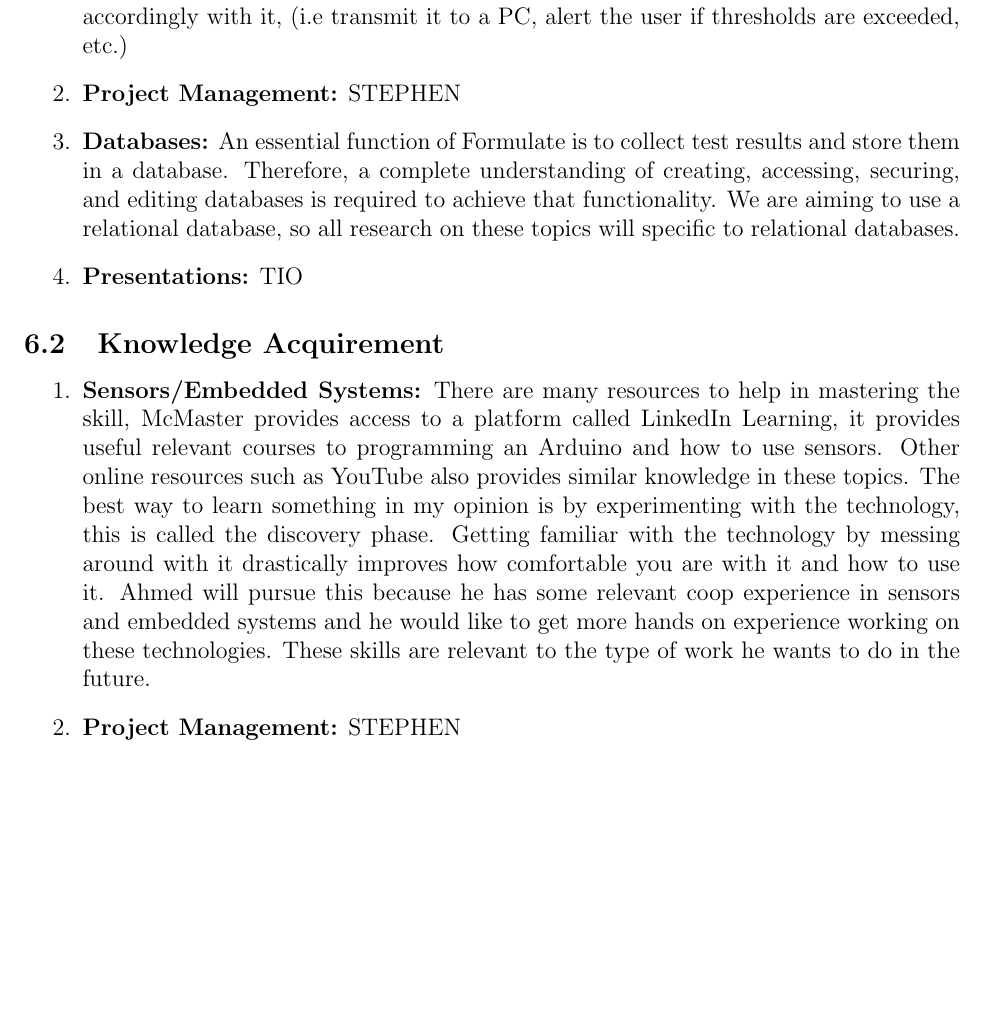
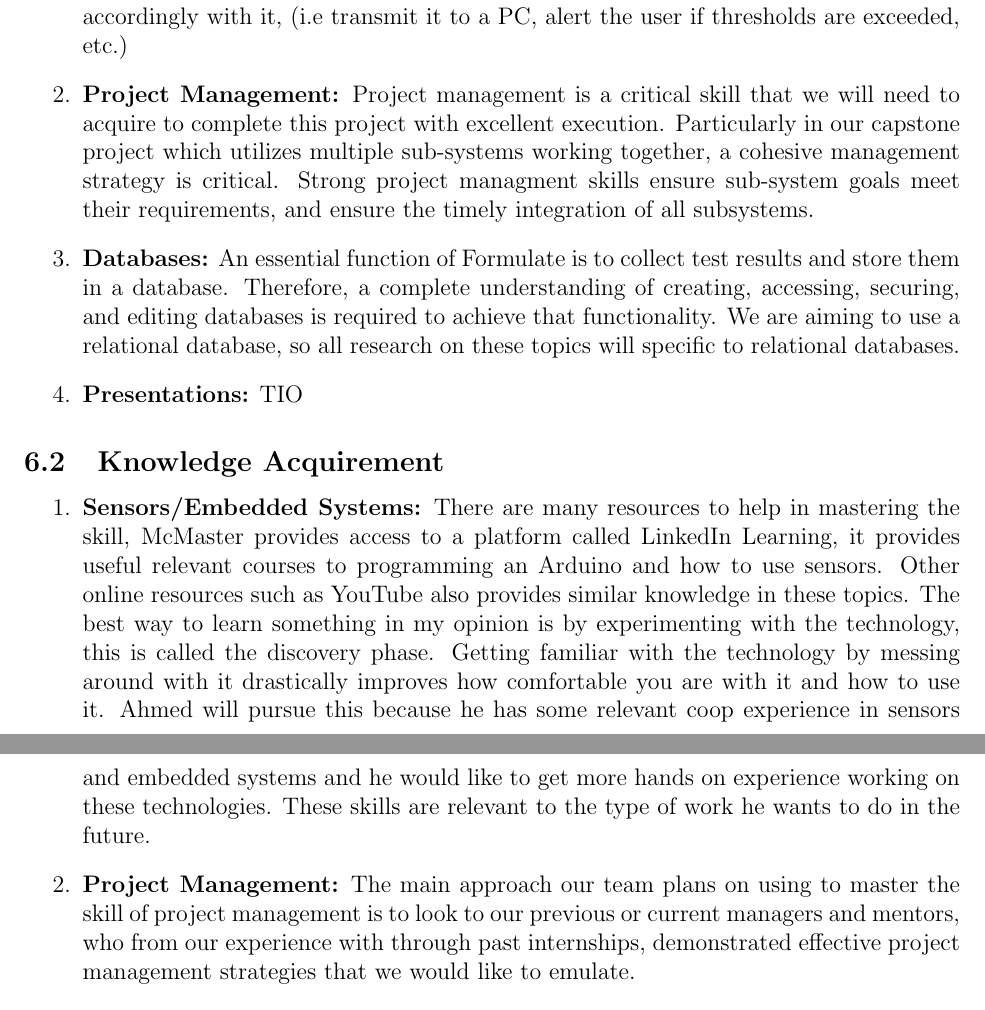
Before and after one commit to ahmed-nazir/Capstone, a LaTeX document (docs/SRS/SRS.tex): part of page 18 of 21 before the commit and two parts of pages 18 and 19 of 21 after it, the two joined at a grey line, cut so that both start at the same text, the shorter picture padded with empty space. Compiled offline with pdfLaTeX.

Commit message:
Doc: SRS.tex reflection changes
#5

```diff
--- a/docs/SRS/SRS.tex
+++ b/docs/SRS/SRS.tex
@@ -657,7 +657,7 @@ Phase 3 Deadline: March 17, 2023\\
 \begin{enumerate}
   \item \textbf{Sensors/Embedded Systems:} To successfully complete this project our group needs to collectively understand how sensors and microcontrollers work. The main premise of our project is to automate testing of key components in a Formula Electric vehicle, this can only be done using a variety of sensors to monitor those components. To create almost any hardware device sensors are required as it is equivalent to being the eyes of the device, it allows for hardware to understand and map it's environment. These measurements that the sensor collects can be used by a microcontroller to make decisions on what to do according to the requirements. In our project specifically our hardware device needs to collect measurements from its environment and react accordingly with it, (i.e transmit it to a PC, alert the user if thresholds are exceeded, etc.)
 
-  \item \textbf{Project Management:} STEPHEN
+  \item \textbf{Project Management:} Project management is a critical skill that we will need to acquire to complete this project with excellent execution. Particularly in our capstone project which utilizes multiple sub-systems working together, a cohesive management strategy is critical. Strong project managment skills ensure sub-system goals meet their requirements, and ensure the timely integration of all subsystems.
 
   \item \textbf{Databases:} An essential function of Formulate is to collect test results and store them in a database. Therefore, a complete understanding of creating, accessing, securing, and editing databases is required to achieve that functionality. We are aiming to use a relational database, so all research on these topics will specific to relational databases.
 
@@ -671,7 +671,7 @@ Phase 3 Deadline: March 17, 2023\\
 \begin{enumerate}
   \item \textbf{Sensors/Embedded Systems:} There are many resources to help in mastering the skill, McMaster provides access to a platform called LinkedIn Learning, it provides useful relevant courses to programming an Arduino and how to use sensors. Other online resources such as YouTube also provides similar knowledge in these topics. The best way to learn something in my opinion is by experimenting with the technology, this is called the discovery phase. Getting familiar with the technology by messing around with it drastically improves how comfortable you are with it and how to use it. Ahmed will pursue this because he has some relevant coop experience in sensors and embedded systems and he would like to get more hands on experience working on these technologies. These skills are relevant to the type of work he wants to do in the future.
 
-  \item \textbf{Project Management:} STEPHEN
+  \item \textbf{Project Management:} The main approach our team plans on using to master the skill of project management is to look to our previous or current managers and mentors, who from our experience with through past internships, demonstrated effective project management strategies that we would like to emulate.
 
   \item \textbf{Databases:} Muhanad is currently taking a databases course (3DB3) at McMaster which is an introduction to all the fundamentals of relational databases. This includes the design and creation of legal databases based on relational constraints and the manipulation of data using SQL (Structured Query Language). This course will be very useful in terms of creating a fundamentally sound database. However, online resources will be used to determine where to host a database and how to make it secure in a way where only the application has write access to it. Muhanad is pursuing databases because he interacted with them briefly during his coop and found SQL to be very interesting. Therefore, he wishes to take a more in-depth look at databases and querying languages to gain a full understanding of them.
 
```
Also changed, not shown: docs/SRS/SRS.pdf.
